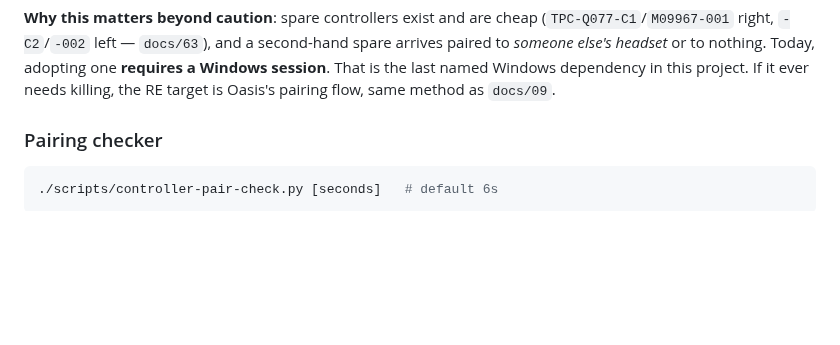
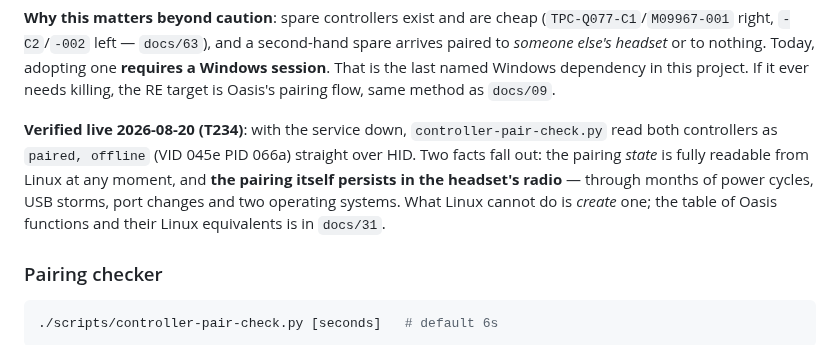
Before and after one commit to Wintch/reverb-g2, a Markdown page: docs/03-controllers.md, the part around the change. Rendered like a GitHub page; blank space fills up the shorter version.

Commit message:
Pairing state verified live from Linux: both controllers paired, offline
controller-pair-check.py, service down, straight over HID: left and right
both report paired/offline (045e:066a). The pairing persists in the headset
radio through months of power cycles, USB storms, port changes and two
operating systems -- it lives in the visor, not in any host. What Linux
still cannot do is create one; reading it works today.

Co-Authored-By: Claude Fable 5 <noreply@anthropic.com>

```diff
--- a/docs/03-controllers.md
+++ b/docs/03-controllers.md
@@ -192,6 +192,13 @@ fails, you have lost nothing you could not restore.
 arrives paired to *someone else's headset* or to nothing. Today, adopting one **requires a
 Windows session**. That is the last named Windows dependency in this project. If it ever needs
 killing, the RE target is Oasis's pairing flow, same method as `docs/09`.
+
+**Verified live 2026-08-20 (T234)**: with the service down, `controller-pair-check.py` read both
+controllers as `paired, offline` (VID 045e PID 066a) straight over HID. Two facts fall out: the
+pairing *state* is fully readable from Linux at any moment, and **the pairing itself persists in
+the headset's radio** — through months of power cycles, USB storms, port changes and two
+operating systems. What Linux cannot do is *create* one; the table of Oasis functions and their
+Linux equivalents is in `docs/31`.
 
 ### Pairing checker
 
```
